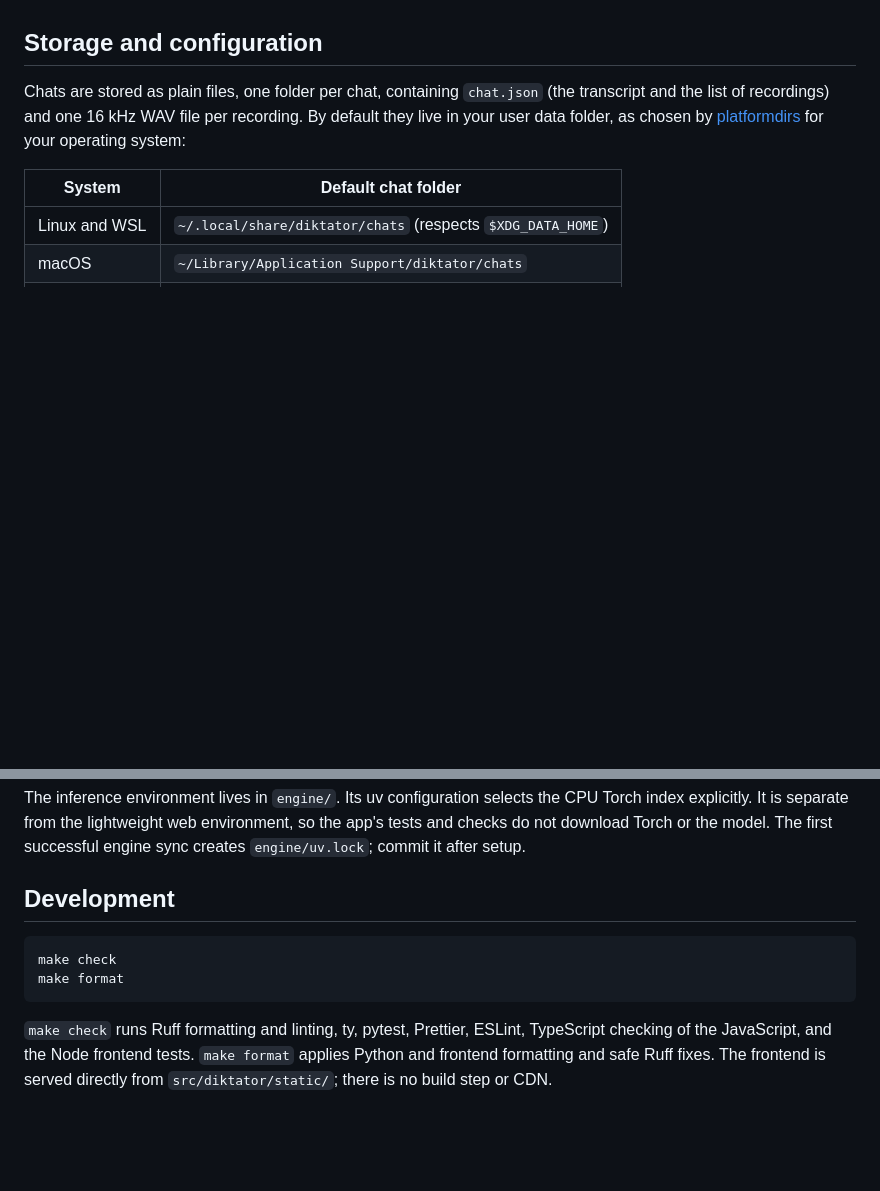
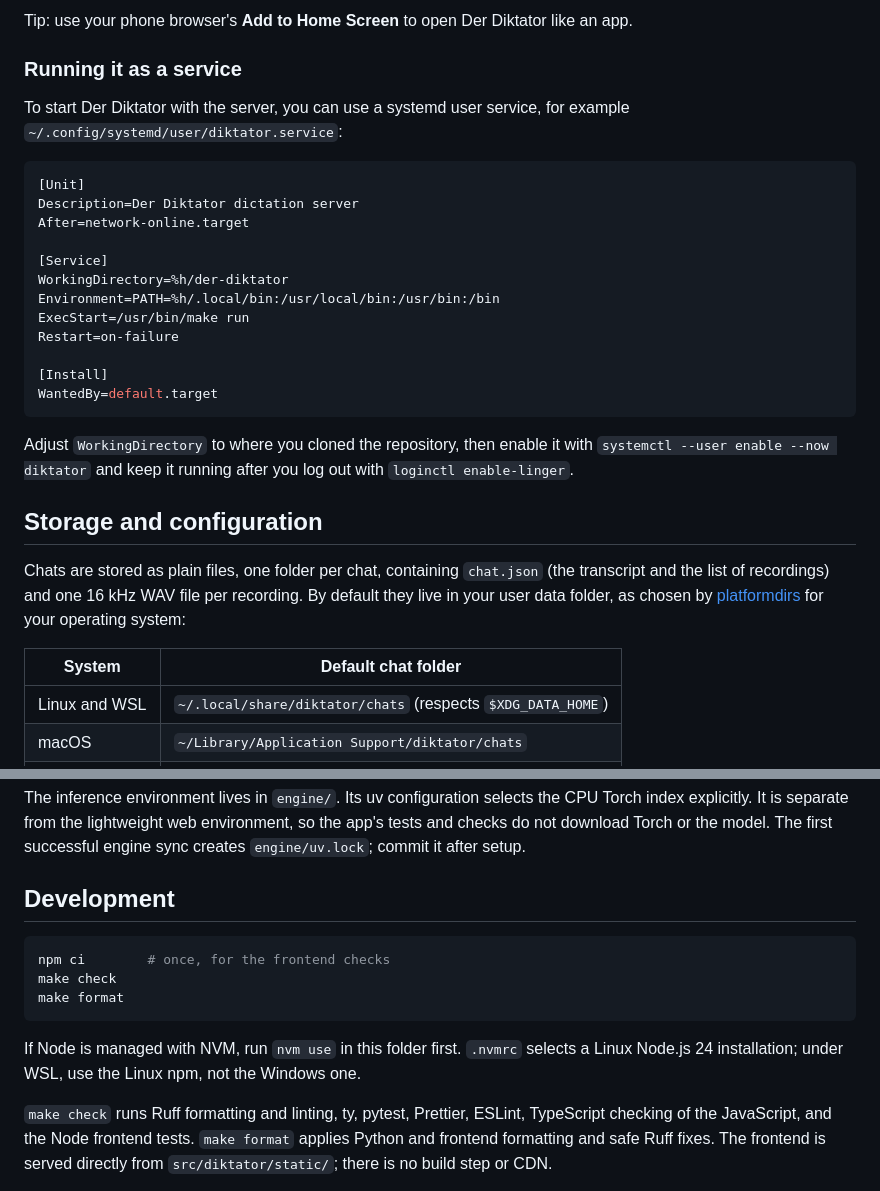
Before and after one commit to VolkerH/der-diktator, a Markdown page: README.md, 2 parts joined by grey strips. GitHub-like rendering; blank space fills up the shorter version.

````diff
--- a/README.md
+++ b/README.md
@@ -89,3 +164,29 @@ stops automatically after ten minutes.
+Tip: use your phone browser's **Add to Home Screen** to open Der Diktator like
+an app.
+
+### Running it as a service
+
+To start Der Diktator with the server, you can use a systemd user service, for
+example `~/.config/systemd/user/diktator.service`:
+
+```ini
+[Unit]
+Description=Der Diktator dictation server
+After=network-online.target
+
+[Service]
+WorkingDirectory=%h/der-diktator
+Environment=PATH=%h/.local/bin:/usr/local/bin:/usr/bin:/bin
+ExecStart=/usr/bin/make run
+Restart=on-failure
+
+[Install]
+WantedBy=default.target
+```
+
+Adjust `WorkingDirectory` to where you cloned the repository, then enable it with
+`systemctl --user enable --now diktator` and keep it running after you log out
+with `loginctl enable-linger`.
 
 ## Storage and configuration
 
@@ -143,9 +245,14 @@ successful engine sync creates `engine/uv.lock`; commit it after setup.
 ## Development
 
 ```bash
+npm ci        # once, for the frontend checks
 make check
 make format
 ```
+
+If Node is managed with NVM, run `nvm use` in this folder first. `.nvmrc` selects
+a Linux Node.js 24 installation; under WSL, use the Linux npm, not the Windows
+one.
 
 `make check` runs Ruff formatting and linting, ty, pytest, Prettier, ESLint,
 TypeScript checking of the JavaScript, and the Node frontend tests. `make format`
````
Also changed, not shown: other parts of README.md (+119 -43 lines), docs/screenshot-desktop.png (added), docs/screenshot-phone.png (added), 2 other files.
